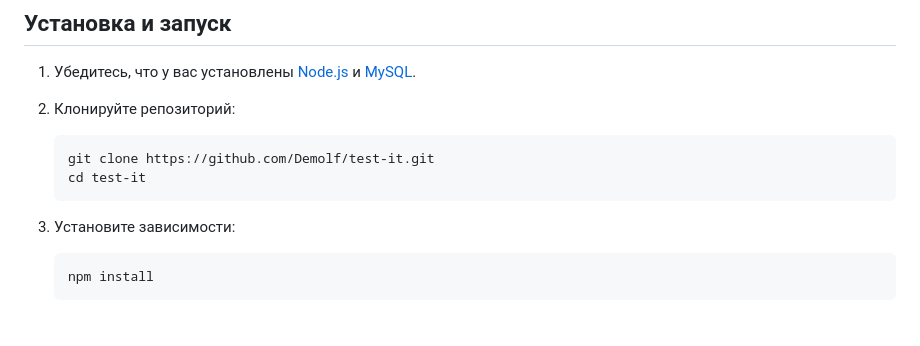
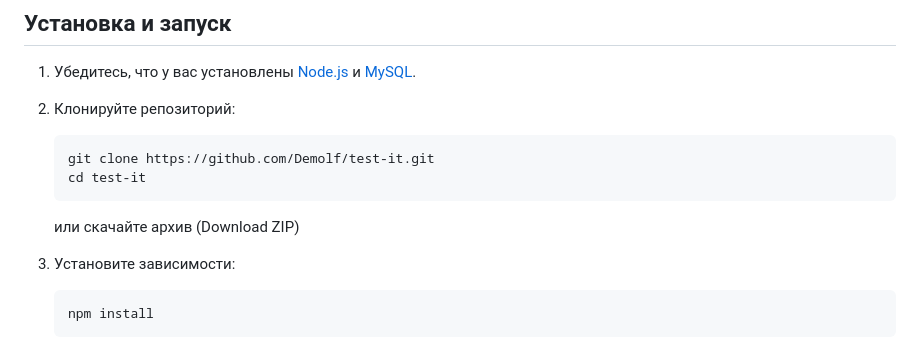
Before and after one commit to Demolf/test-it, a Markdown page: README.md, the part around the change. GitHub-like rendering; blank space fills up the shorter version.

````diff
--- a/README.md
+++ b/README.md
@@ -29,6 +29,7 @@
    git clone https://github.com/Demolf/test-it.git
    cd test-it
    ```
+   или скачайте архив (Download ZIP)
 3. Установите зависимости:
    ```bash
    npm install
````
